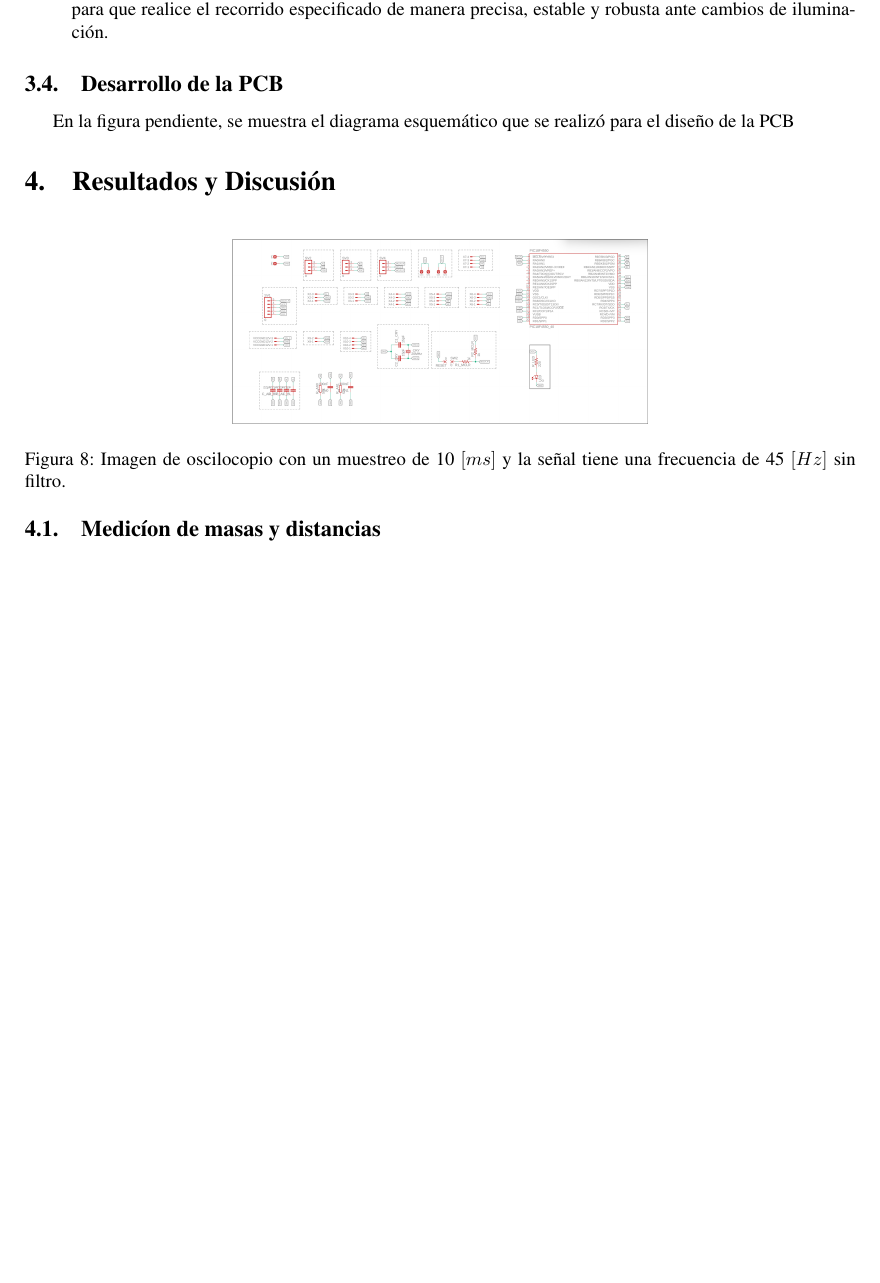
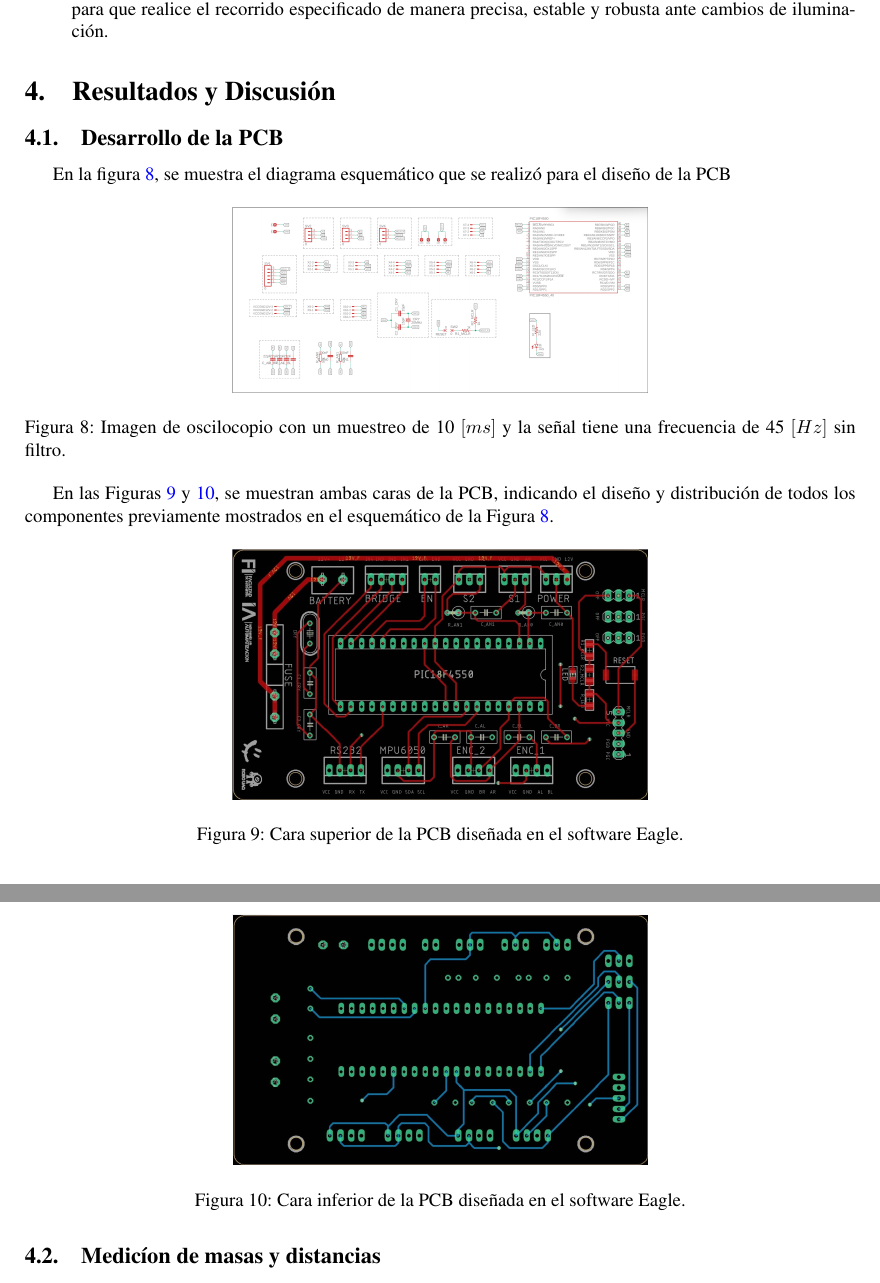
Before and after one commit to fridaalejo19-coder/Reporte-Balancin-1, a LaTeX document (Reporte Balancin 1/ReporteBalancin1.tex): part of page 14 of 25 before the commit and two parts of pages 14 and 15 of 25 after it, the two joined at a grey line, cut so that both start at the same text, the shorter picture padded with empty space. Compiled offline with pdfLaTeX.

Commit message:
PCB imagenes

```diff
--- a/Reporte Balancin 1/ReporteBalancin1.tex
+++ b/Reporte Balancin 1/ReporteBalancin1.tex
@@ -737,15 +737,32 @@ La metodología utilizada para el desarrollo del PISDRSL se compone de diversas
     \item \textbf{Sintonización y ajuste final:} Se realizan pruebas de funcionamiento para evaluar el desempeño del controlador. En esta etapa, se ajustan finamente las ganancias del control, mejorando la respuesta del sistema para que realice el recorrido especificado de manera precisa, estable y robusta ante cambios de iluminación.
 \end{enumerate}
 
+\section{Resultados y Discusión}
 \subsection {Desarrollo de la PCB}
-En la figura pendiente, se muestra el diagrama esquemático que se realizó para el diseño de la PCB
-\section{Resultados y Discusión}
+En la figura \ref{fig:Esquema_1}, se muestra el diagrama esquemático que se realizó para el diseño de la PCB
 \begin{figure}[H]
     \centering
     \includegraphics[width=0.5\textwidth]{img/image.png}
     \caption{Imagen de oscilocopio con un muestreo de 10 $[ms]$ y la señal tiene una frecuencia de 45 $[Hz]$ sin filtro.}
     \label{fig:Esquema_1}
 \end{figure}
+
+En las Figuras \ref{fig:PCB} y \ref{fig:PCB_Inf}, se muestran ambas caras de la PCB, indicando el diseño y distribución de todos los
+componentes previamente mostrados en el esquemático de la Figura \ref{fig:Esquema_1}.
+\begin{figure}[H]
+    \centering
+    \includegraphics[width=0.5\textwidth]{img/PCB.png}
+    \caption{Cara superior de la PCB diseñada en el software Eagle.}
+    \label{fig:PCB}
+\end{figure}
+
+\begin{figure}[H]
+    \centering
+    \includegraphics[width=0.5\textwidth]{img/PCB_Inf.png}
+    \caption{Cara inferior de la PCB diseñada en el software Eagle.}
+    \label{fig:PCB_Inf}
+\end{figure}
+
 
 \subsection {Medicíon de masas y distancias}
 Para determinar el momento de inercia del robot, es fundamental disponer de todas las mediciones de las
```
Also changed, not shown: Reporte Balancin 1/ReporteBalancin1.pdf, Reporte Balancin 1/ReporteBalancin1.tex (2 more changed lines), 7 other files.
